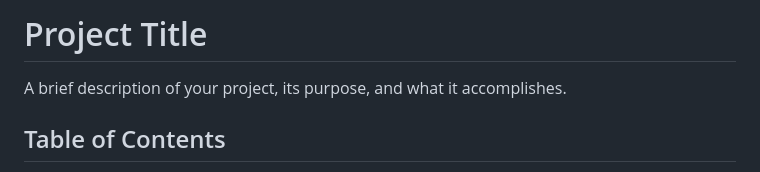
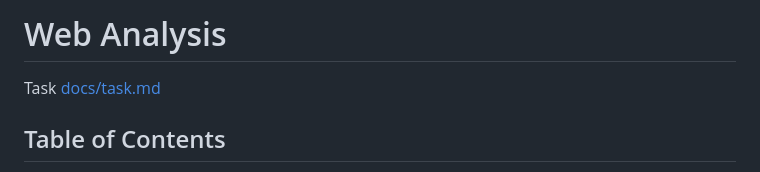
Before and after one commit to tsw025/web-analytics, a Markdown page: README.md, the part around the change. GitHub-like rendering.

```diff
--- a/README.md
+++ b/README.md
@@ -1,6 +1,7 @@
-# Project Title
+# Web Analysis
 
-A brief description of your project, its purpose, and what it accomplishes.
+Task [docs/task.md](docs.md)
+
 
 ## Table of Contents
 
```
